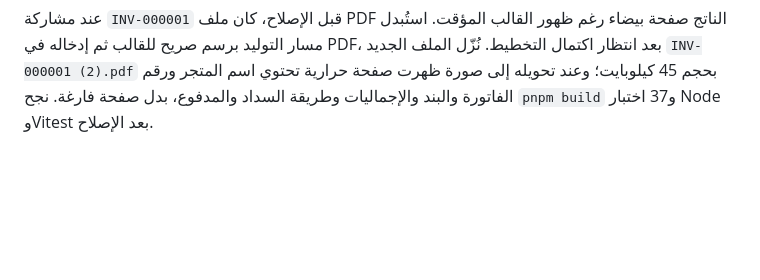
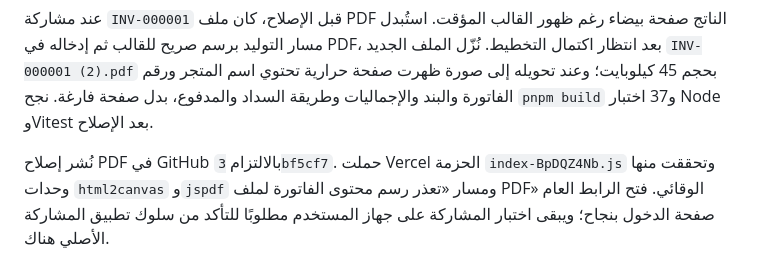
Before and after one commit to concordsharaf-source/hesabi, a Markdown page: web-pwa/verification-notes.md, the part around the change. Drawn GitHub-style; blank space fills up the shorter version.

```diff
--- a/web-pwa/verification-notes.md
+++ b/web-pwa/verification-notes.md
@@ -237,3 +237,5 @@
 نُشر التحديث في GitHub بالالتزام `23568a1`. حملت Vercel الحزمة `index-BdR-fnh_.js` وتحققت منها النصوص «بحث بالكود الداخلي» و«الداخل للصندوق» و«نقد وارد اليوم فقط» و«النطاق الافتراضي: الشهر الحالي». فتح الرابط العام صفحة تسجيل الدخول بنجاح؛ وتظهر بيانات المتجر المحلية بعد الدخول على جهاز المستخدم.
 
 عند مشاركة `INV-000001` قبل الإصلاح، كان ملف PDF الناتج صفحة بيضاء رغم ظهور القالب المؤقت. استُبدل مسار التوليد برسم صريح للقالب ثم إدخاله في PDF، بعد انتظار اكتمال التخطيط. نُزّل الملف الجديد `INV-000001 (2).pdf` بحجم 45 كيلوبايت؛ وعند تحويله إلى صورة ظهرت صفحة حرارية تحتوي اسم المتجر ورقم الفاتورة والبند والإجماليات وطريقة السداد والمدفوع، بدل صفحة فارغة. نجح `pnpm build` و37 اختبار Node وVitest بعد الإصلاح.
+
+نُشر إصلاح PDF في GitHub بالالتزام `3bf5cf7`. حملت Vercel الحزمة `index-BpDQZ4Nb.js` وتحققت منها وحدات `html2canvas` و`jspdf` ومسار «تعذر رسم محتوى الفاتورة لملف PDF» الوقائي. فتح الرابط العام صفحة الدخول بنجاح؛ ويبقى اختبار المشاركة على جهاز المستخدم مطلوبًا للتأكد من سلوك تطبيق المشاركة الأصلي هناك.
```
Also changed, not shown: web-pwa/todo.md (+1 -1 lines).
